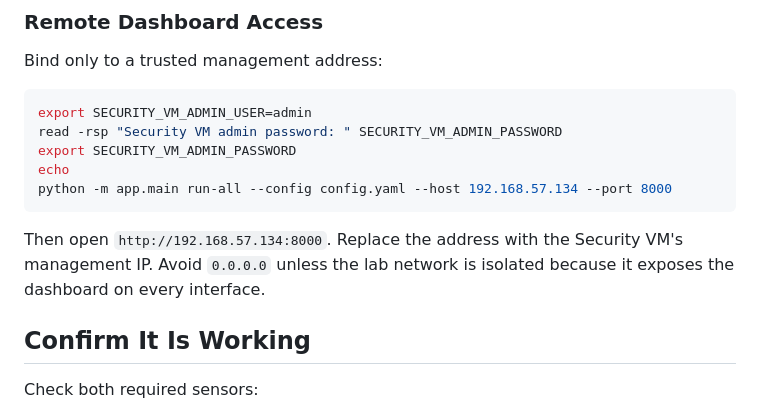
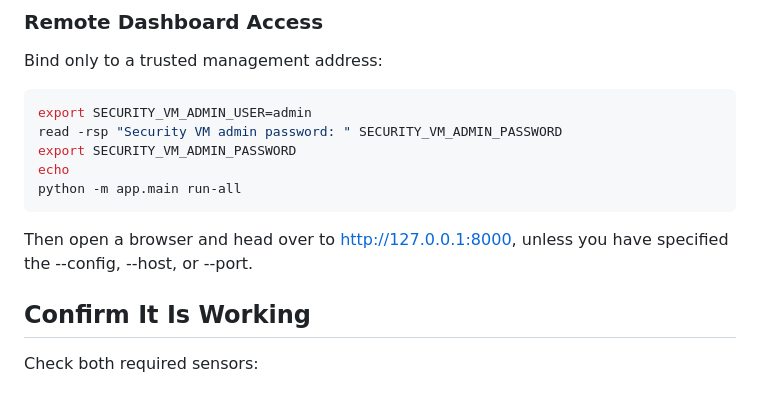
Before and after one commit to chlee31/security-vm, a Markdown page: README.md, the part around the change. GitHub-like rendering.

````diff
--- a/README.md
+++ b/README.md
@@ -80,10 +80,10 @@ export SECURITY_VM_ADMIN_USER=admin
 read -rsp "Security VM admin password: " SECURITY_VM_ADMIN_PASSWORD
 export SECURITY_VM_ADMIN_PASSWORD
 echo
-python -m app.main run-all --config config.yaml --host 192.168.57.134 --port 8000
+python -m app.main run-all
 ```
 
-Then open `http://192.168.57.134:8000`. Replace the address with the Security VM's management IP. Avoid `0.0.0.0` unless the lab network is isolated because it exposes the dashboard on every interface.
+Then open a browser and head over to http://127.0.0.1:8000, unless you have specified the --config, --host, or --port.
 
 ## Confirm It Is Working
 
````
